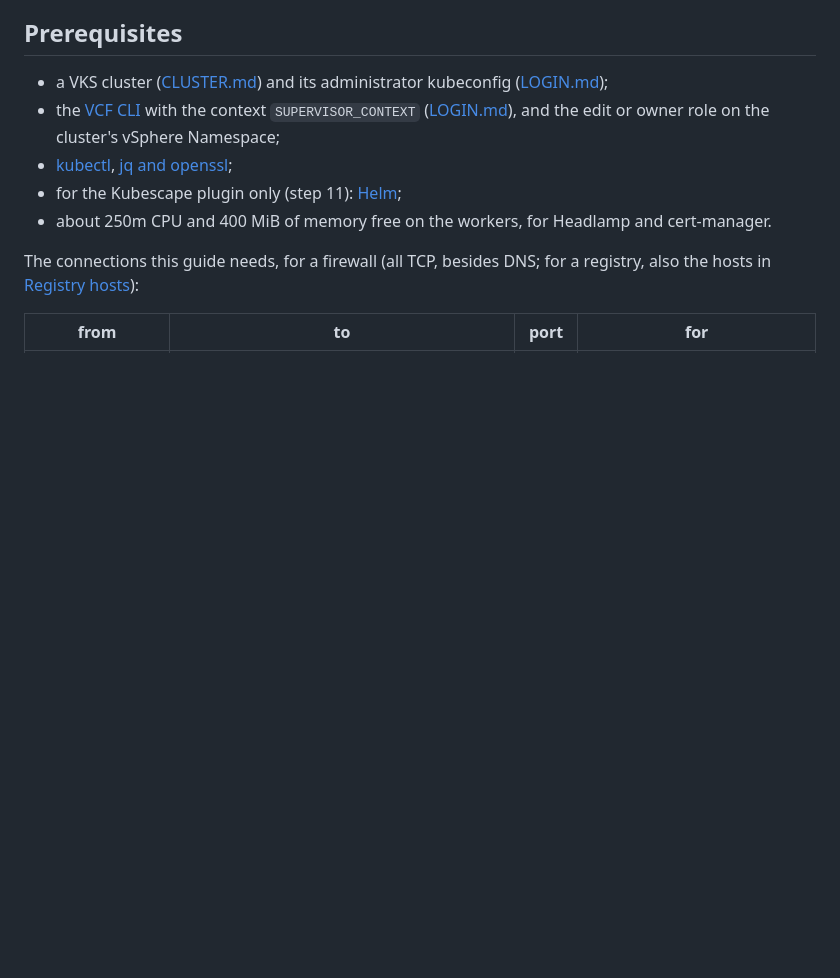
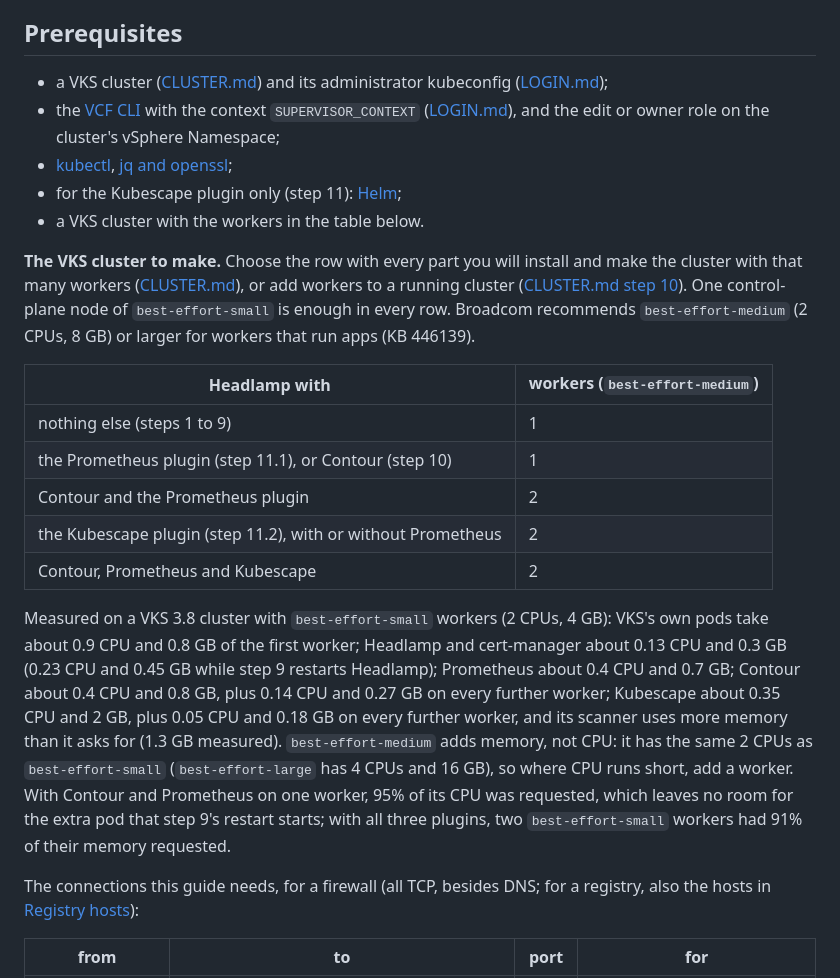
Before and after one commit to AndriyKalashnykov/vks-guides, a Markdown page: docs/HEADLAMP.md, the part around the change. Drawn GitHub-style; blank space fills up the shorter version.

Commit message:
docs: HEADLAMP says which VKS cluster to make: workers per plugin, measured
Owner 2026-11-05: a vCenter admin needs the VM class and the number of workers, not CPU and MiB.
Measured on kc-gc (VKS 3.8, best-effort-small workers) and corrected by the adversary review:
Contour and Prometheus together fill one worker; Kubescape needs a second. VM class sizes read in
the vSphere Client (small 2/4, medium 2/8, large 4/16); Broadcom KB 446139 for medium workers.

Co-Authored-By: Claude Opus 5.5 <noreply@anthropic.com>

```diff
--- a/docs/HEADLAMP.md
+++ b/docs/HEADLAMP.md
@@ -28,7 +28,33 @@ read-only token can look, not change.
   and the edit or owner role on the cluster's vSphere Namespace;
 - [kubectl](KUBECTL.md), [jq and openssl](PREREQS.md);
 - for the Kubescape plugin only (step 11): [Helm](HELM.md);
-- about 250m CPU and 400 MiB of memory free on the workers, for Headlamp and cert-manager.
+- a VKS cluster with the workers in the table below.
+
+**The VKS cluster to make.** Choose the row with every part you will install and make the cluster
+with that many workers ([CLUSTER.md](CLUSTER.md)), or add workers to a running cluster
+([CLUSTER.md step 10](CLUSTER.md#10-resize-the-cluster-optional)). One control-plane node of
+`best-effort-small` is enough in every row. Broadcom recommends `best-effort-medium` (2 CPUs, 8 GB)
+or larger for workers that run apps (KB 446139).
+
+| Headlamp with | workers (`best-effort-medium`) |
+|---|---|
+| nothing else (steps 1 to 9) | 1 |
+| the Prometheus plugin (step 11.1), or Contour (step 10) | 1 |
+| Contour and the Prometheus plugin | 2 |
+| the Kubescape plugin (step 11.2), with or without Prometheus | 2 |
+| Contour, Prometheus and Kubescape | 2 |
+
+Measured on a VKS 3.8 cluster with `best-effort-small` workers (2 CPUs, 4 GB): VKS's own pods take
+about 0.9 CPU and 0.8 GB of the first worker; Headlamp and cert-manager about 0.13 CPU and 0.3 GB
+(0.23 CPU and 0.45 GB while step 9 restarts Headlamp); Prometheus about 0.4 CPU and 0.7 GB; Contour
+about 0.4 CPU and 0.8 GB, plus 0.14 CPU and 0.27 GB on every further worker; Kubescape about 0.35
+CPU and 2 GB, plus 0.05 CPU and 0.18 GB on every further worker, and its scanner uses more memory
+than it asks for (1.3 GB measured). `best-effort-medium` adds memory, not CPU: it has the same 2
+CPUs as `best-effort-small` (`best-effort-large` has 4 CPUs and 16 GB), so where CPU runs short, add
+a worker. With Contour and
+Prometheus on one worker, 95% of its CPU was requested, which leaves no room for the extra pod that
+step 9's restart starts; with all three plugins, two `best-effort-small` workers had 91% of their
+memory requested.
 
 The connections this guide needs, for a firewall (all TCP, besides DNS; for a registry, also
 the hosts in [Registry hosts](PREREQS.md#registry-hosts-for-a-firewall)):
```
